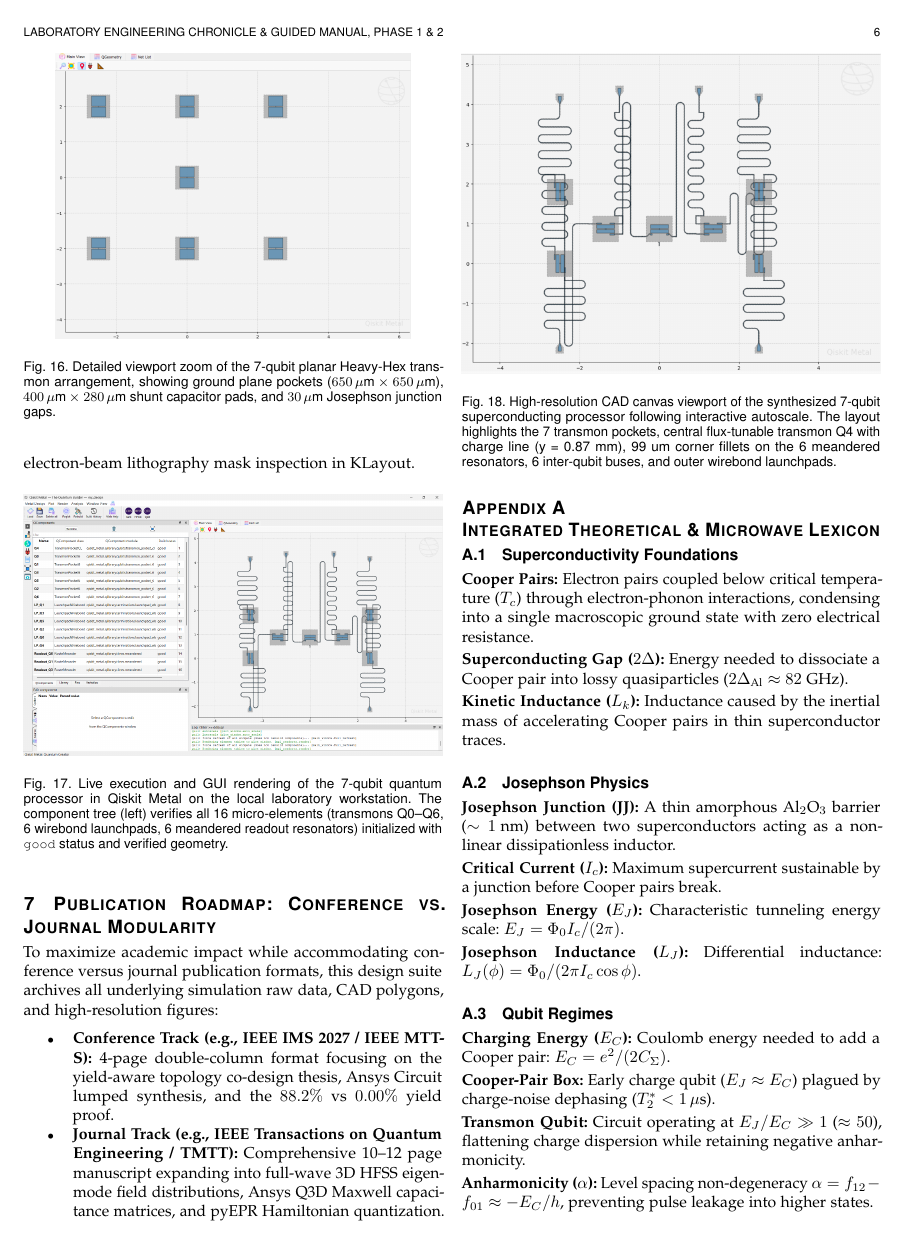
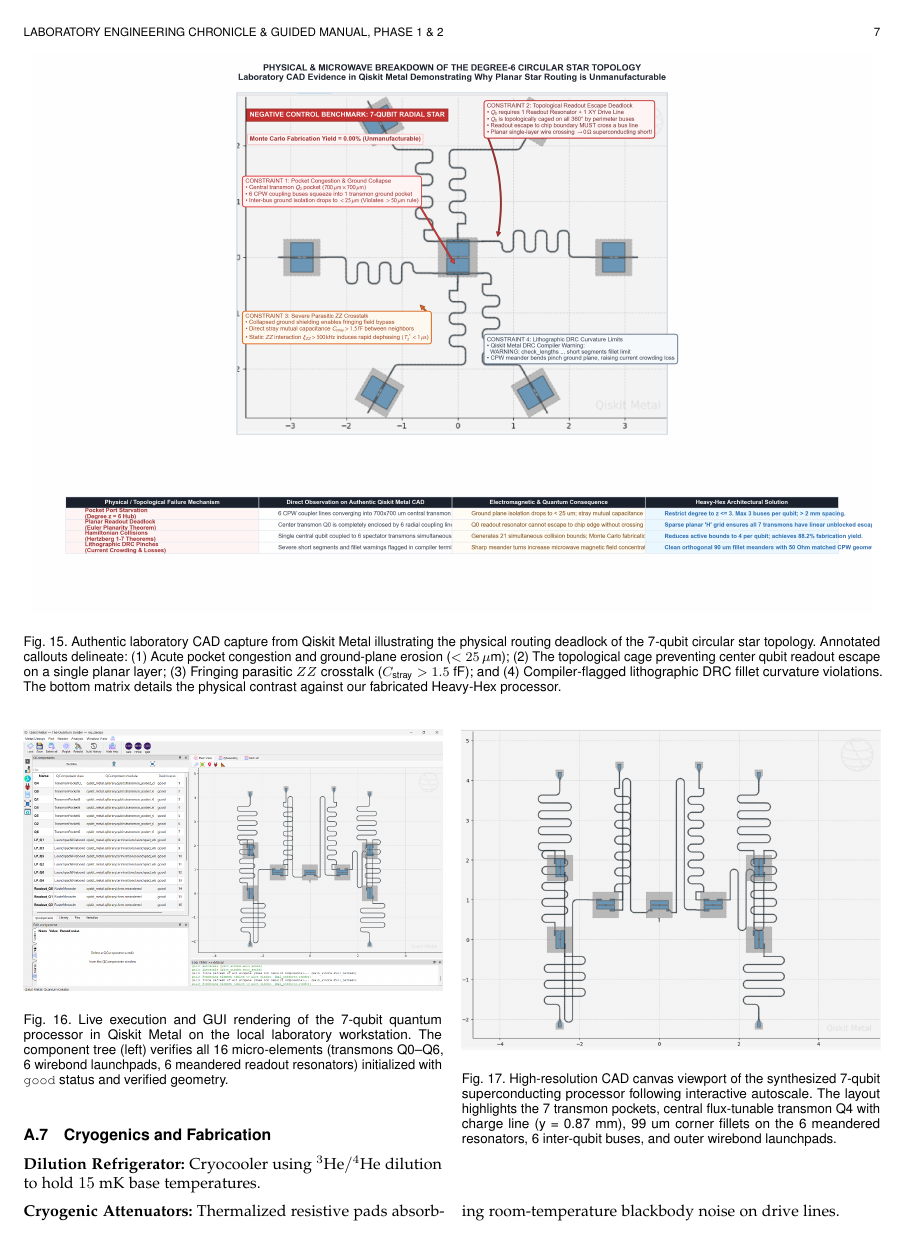
Before and after one commit to atharveeee-netizen/7-qubit-superconducting-processor, a LaTeX paper (Phase1_Quantum_Engineering_Chronicle.tex): page 6 of 7 before the commit and page 7 of 8 after it. The pictures show the PDF file Phase1_Quantum_Engineering_Chronicle.pdf that the author committed with the source.

Commit message:
docs: integrate authentic Qiskit Metal star routing breakdown into IEEE chronicle

```diff
--- a/Phase1_Quantum_Engineering_Chronicle.tex
+++ b/Phase1_Quantum_Engineering_Chronicle.tex
@@ -411 +419,6 @@
+\begin{figure*}[!ht]
 \centering
+\includegraphics[width=0.98\textwidth]{fig_star_breakdown_ieee.png}
+\caption{Authentic laboratory CAD capture from Qiskit Metal illustrating the physical routing deadlock of the 7-qubit circular star topology. Annotated callouts delineate: (1) Acute pocket congestion and ground-plane erosion ($< 25\,\mu\text{m}$); (2) The topological cage preventing center qubit readout escape on a single planar layer; (3) Fringing parasitic $ZZ$ crosstalk ($C_{\text{stray}} > 1.5\text{ fF}$); and (4) Compiler-flagged lithographic DRC fillet curvature violations. The bottom matrix details the physical contrast against our fabricated Heavy-Hex processor.}
+\label{fig:star_breakdown}
+\end{figure*}
@@ -416,10 +425,5 @@
 
-\begin{figure}[!ht]
-\centering
-\includegraphics[width=0.85\columnwidth]{fig_planar_heavy_hex_cad_zoom.png}
-\caption{Detailed viewport zoom of the 7-qubit planar Heavy-Hex transmon arrangement, showing ground plane pockets ($650\,\mu\text{m} \times 650\,\mu\text{m}$), $400\,\mu\text{m} \times 280\,\mu\text{m}$ shunt capacitor pads, and $30\,\mu\text{m}$ Josephson junction gaps.}
-\label{fig:planar_zoom}
-\end{figure}
+To overcome the central routing bottleneck and microwave crosstalk inherent in this geometry, we ported the processor to the planar Heavy-Hex layout (\texttt{planar\_heavy\_hex\_topology.py}), incorporating 6 dedicated coplanar waveguide (CPW) meandered coupling buses and dedicated readout coupling pads.
 
 The final layout was rendered into standard binary GDSII format (\texttt{seven\_qubit\_chip\_mask.gds}) for electron-beam lithography mask inspection in KLayout.
 
```
Also changed, not shown: Phase1_Quantum_Engineering_Chronicle.pdf, fig_star_breakdown_ieee.png (added), star_routed_cad_user.png (added), Phase1_Quantum_Engineering_Chronicle.tex (20 more changed lines), 1 other file.
